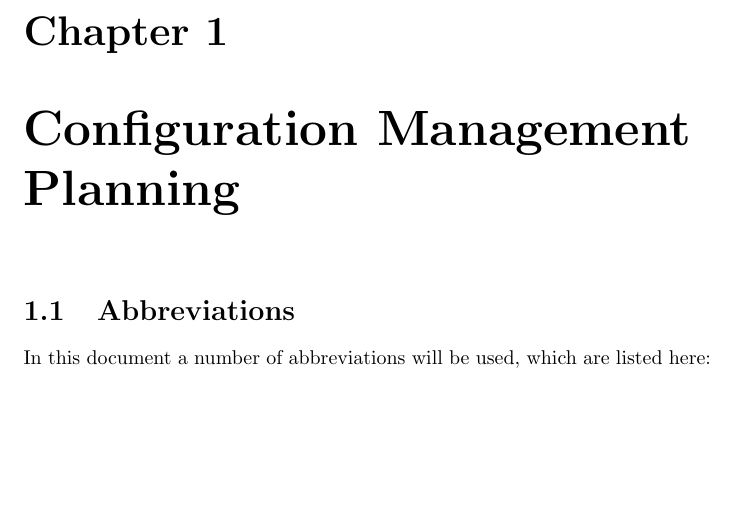
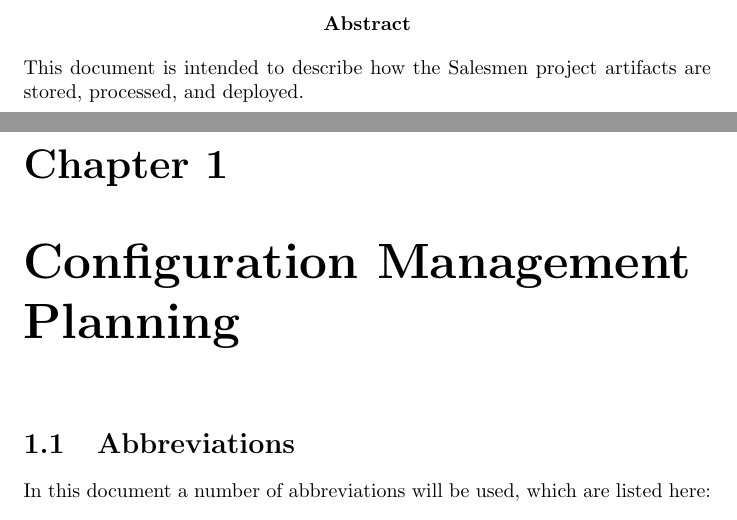
Before and after one commit to wvrossem/salesmen, a LaTeX document (docs/en/scmp/src/tex/scmp.tex): part of page 4 of 20 before the commit and two parts of pages 4 and 5 of 21 after it, the two joined at a grey line, cut at the place of the change, the shorter picture padded with empty space. Compiled offline with pdfLaTeX.

Commit message:
Added an abstract however incomplete

```diff
--- a/docs/en/scmp/src/tex/scmp.tex
+++ b/docs/en/scmp/src/tex/scmp.tex
@@ -14,6 +14,12 @@ numbers=left}
 \begin{document}
 \maketitle
 \tableofcontents
+
+\begin{abstract}
+This document is intended to describe how the Salesmen project artifacts
+are stored, processed, and deployed.
+\end{abstract}
+
 
 \chapter{Configuration Management Planning}
 \section{Abbreviations}
```
Also changed, not shown: docs/en/scmp/src/tex/scmp.pdf.
